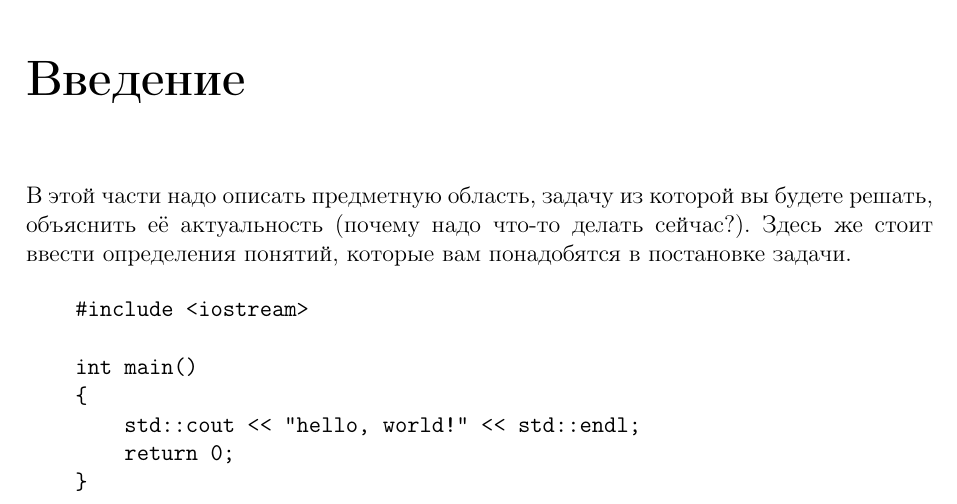
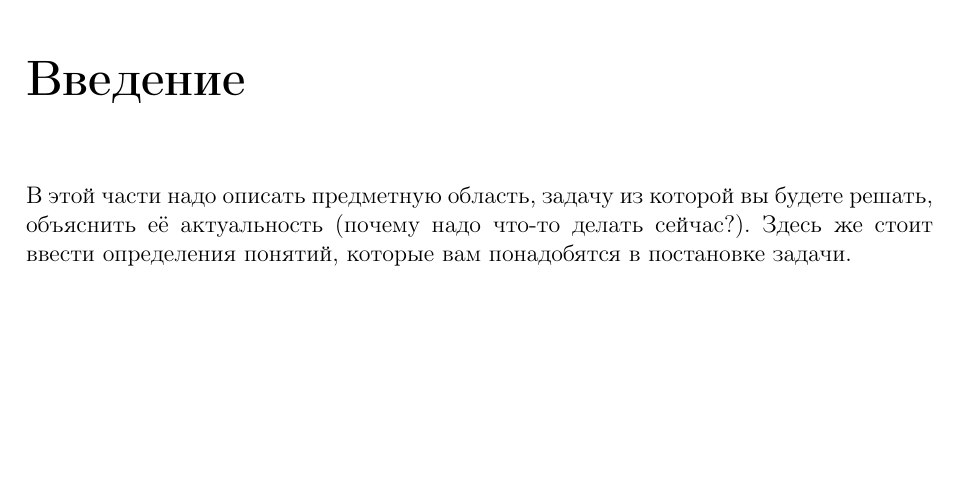
Before and after one commit to pavel-collab/Bachelor-Thesis-Template, a LaTeX book (main.tex, which reads parts/Chapter0.tex): part of page 7 of 19, cut so that both start at the same text, the shorter picture padded with empty space. Compiled offline with pdfLaTeX.

```diff
--- a/parts/Chapter0.tex
+++ b/parts/Chapter0.tex
@@ -4,13 +4,4 @@
 В этой части надо описать предметную область, задачу из которой вы будете решать, объяснить её актуальность (почему надо что-то делать сейчас?).
 Здесь же стоит ввести определения понятий, которые вам понадобятся в постановке задачи.
 
-\begin{verbatim}
-    #include <iostream>
-
-    int main()
-    {
-        std::cout << "hello, world!" << std::endl;
-        return 0;
-    }
-\end{verbatim}
 \newpage
```
Also changed, not shown: README.md, main.pdf.
